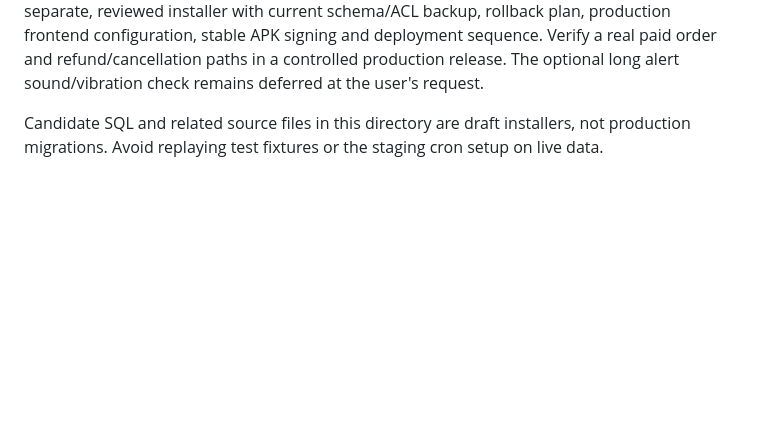
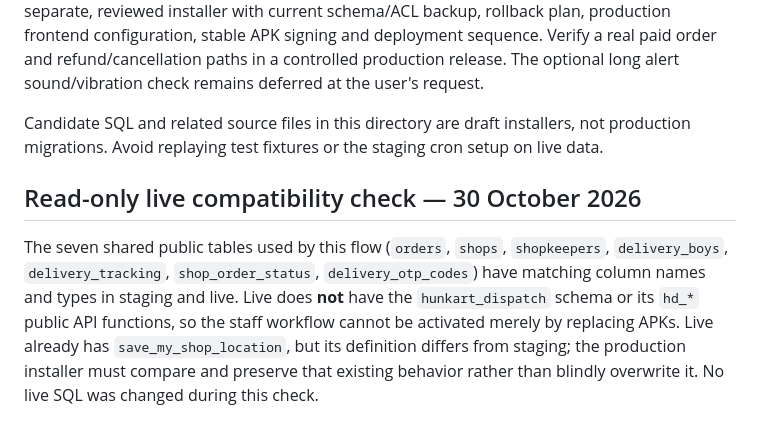
Before and after one commit to spidydelivery7-netizen/koida-local-delivery, a Markdown page: dispatch-update/README.md, the part around the change. Drawn GitHub-style; blank space fills up the shorter version.

Commit message:
Record read-only staging and live compatibility findings

```diff
--- a/dispatch-update/README.md
+++ b/dispatch-update/README.md
@@ -19,3 +19,7 @@ The assigned shopkeeper accepts a paid order after the three-minute cancellation
 Production backend, live website, GitHub `main`, Razorpay and Play Console have not been changed for this feature. This branch contains staging-only configuration and Android package IDs; these must never be copied verbatim into production. A production rollout requires a separate, reviewed installer with current schema/ACL backup, rollback plan, production frontend configuration, stable APK signing and deployment sequence. Verify a real paid order and refund/cancellation paths in a controlled production release. The optional long alert sound/vibration check remains deferred at the user's request.
 
 Candidate SQL and related source files in this directory are draft installers, not production migrations. Avoid replaying test fixtures or the staging cron setup on live data.
+
+## Read-only live compatibility check — 30 October 2026
+
+The seven shared public tables used by this flow (`orders`, `shops`, `shopkeepers`, `delivery_boys`, `delivery_tracking`, `shop_order_status`, `delivery_otp_codes`) have matching column names and types in staging and live. Live does **not** have the `hunkart_dispatch` schema or its `hd_*` public API functions, so the staff workflow cannot be activated merely by replacing APKs. Live already has `save_my_shop_location`, but its definition differs from staging; the production installer must compare and preserve that existing behavior rather than blindly overwrite it. No live SQL was changed during this check.
```
